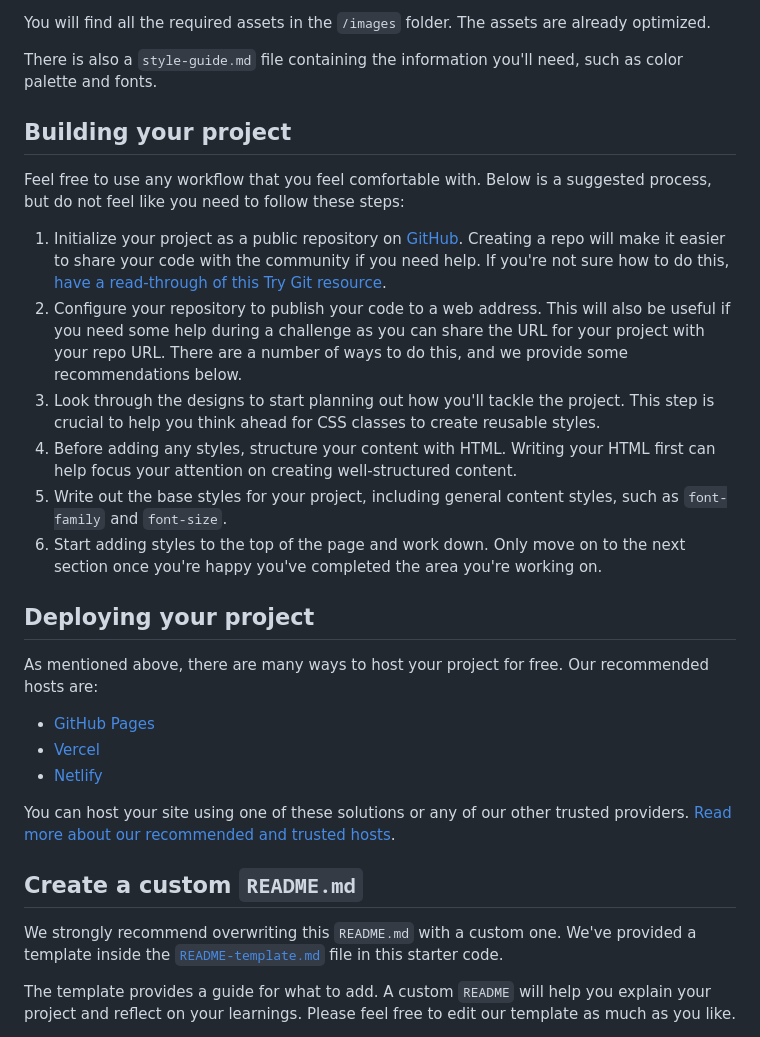
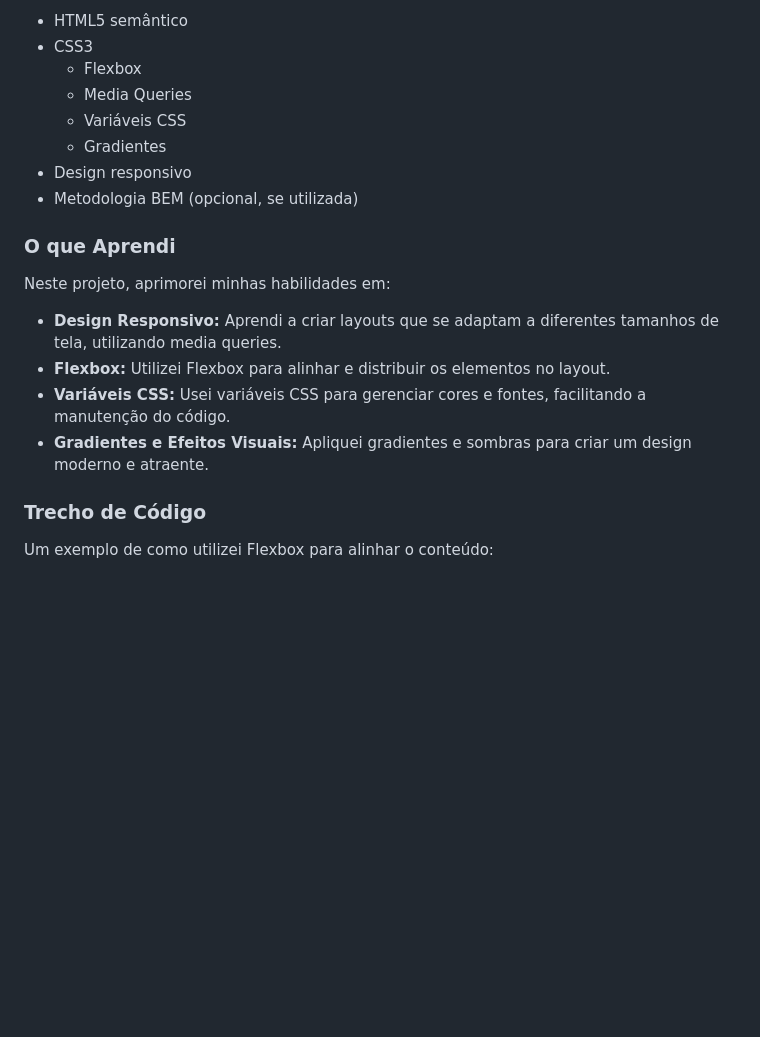
Before and after one commit to cadanieldev/product-preview-card, a Markdown page: README.md, the part around the change printed below. Drawn GitHub-style; blank space fills up the shorter version.

```diff
--- a/README.md
+++ b/README.md
@@ -33,32 +36,23 @@ If you would like the design files (we provide Sketch & Figma versions) to inspe
 
-You will find all the required assets in the `/images` folder. The assets are already optimized.
+- HTML5 semântico
+- CSS3
+  - Flexbox
+  - Media Queries
+  - Variáveis CSS
+  - Gradientes
+- Design responsivo
+- Metodologia BEM (opcional, se utilizada)
 
-There is also a `style-guide.md` file containing the information you'll need, such as color palette and fonts.
+### **O que Aprendi**
 
-## Building your project
+Neste projeto, aprimorei minhas habilidades em:
 
-Feel free to use any workflow that you feel comfortable with. Below is a suggested process, but do not feel like you need to follow these steps:
+- **Design Responsivo:** Aprendi a criar layouts que se adaptam a diferentes tamanhos de tela, utilizando media queries.
+- **Flexbox:** Utilizei Flexbox para alinhar e distribuir os elementos no layout.
+- **Variáveis CSS:** Usei variáveis CSS para gerenciar cores e fontes, facilitando a manutenção do código.
+- **Gradientes e Efeitos Visuais:** Apliquei gradientes e sombras para criar um design moderno e atraente.
 
-1. Initialize your project as a public repository on [GitHub](https://github.com/). Creating a repo will make it easier to share your code with the community if you need help. If you're not sure how to do this, [have a read-through of this Try Git resource](https://try.github.io/).
-2. Configure your repository to publish your code to a web address. This will also be useful if you need some help during a challenge as you can share the URL for your project with your repo URL. There are a number of ways to do this, and we provide some recommendations below.
-3. Look through the designs to start planning out how you'll tackle the project. This step is crucial to help you think ahead for CSS classes to create reusable styles.
-4. Before adding any styles, structure your content with HTML. Writing your HTML first can help focus your attention on creating well-structured content.
-5. Write out the base styles for your project, including general content styles, such as `font-family` and `font-size`.
-6. Start adding styles to the top of the page and work down. Only move on to the next section once you're happy you've completed the area you're working on.
+### **Trecho de Código**
 
-## Deploying your project
+Um exemplo de como utilizei Flexbox para alinhar o conteúdo:
 
-As mentioned above, there are many ways to host your project for free. Our recommended hosts are:
-
-- [GitHub Pages](https://pages.github.com/)
-- [Vercel](https://vercel.com/)
-- [Netlify](https://www.netlify.com/)
-
-You can host your site using one of these solutions or any of our other trusted providers. [Read more about our recommended and trusted hosts](https://medium.com/frontend-mentor/frontend-mentor-trusted-hosting-providers-bf000dfebe).
-
-## Create a custom `README.md`
-
-We strongly recommend overwriting this `README.md` with a custom one. We've provided a template inside the [`README-template.md`](./README-template.md) file in this starter code.
-
-The template provides a guide for what to add. A custom `README` will help you explain your project and reflect on your learnings. Please feel free to edit our template as much as you like.
-
```
Also changed, not shown: other parts of README.md (+27 -45 lines), README-template.md (deleted, +0 -111 lines), product-preview-desktop.png (added), product-preview.mobile.png (added), 1 other file.
